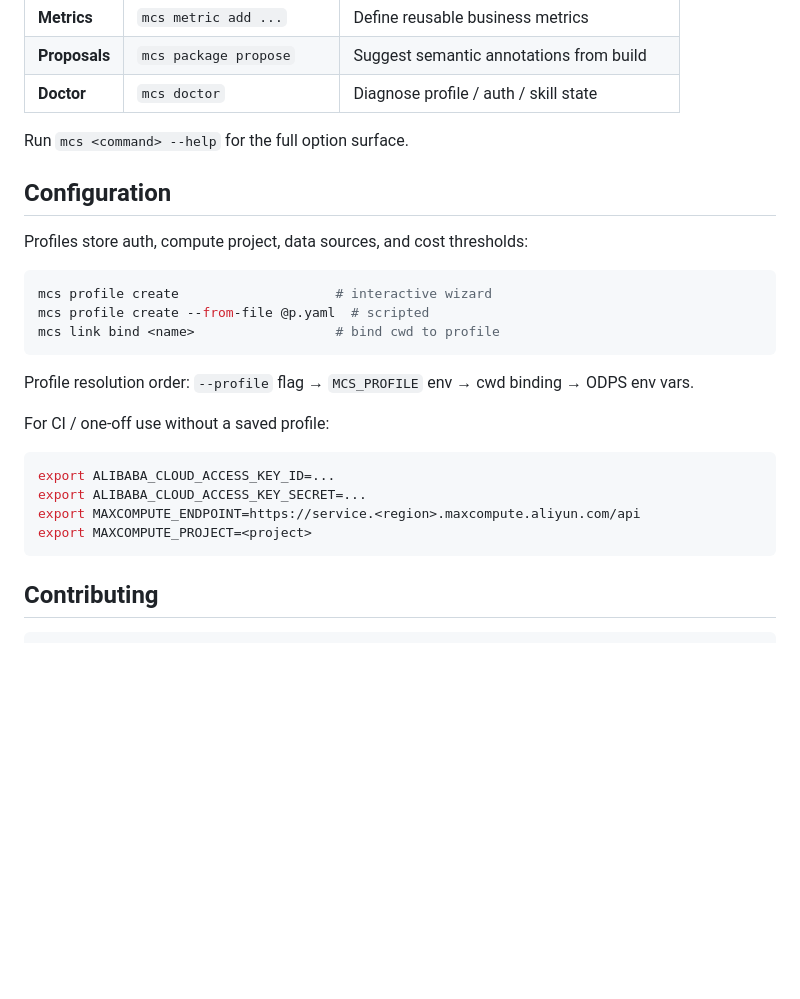
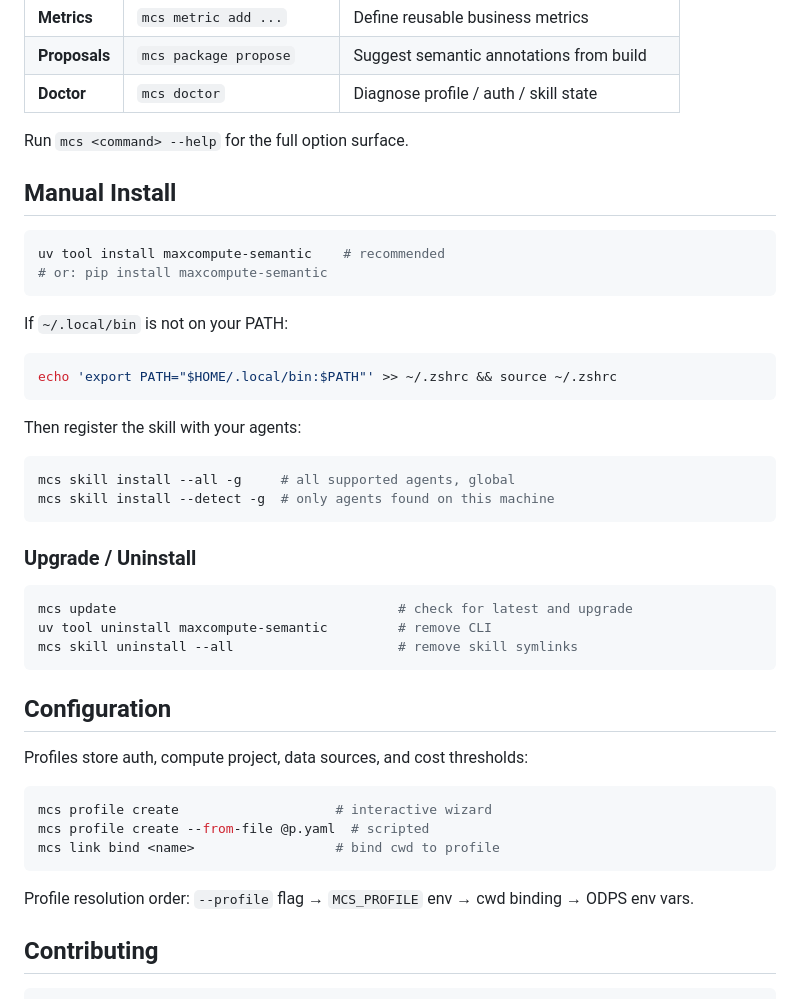
Before and after one commit to aliyun/maxcompute-semantic, a Markdown page: README.md, the part around one of its changes. Drawn GitHub-style; blank space fills up the shorter version.

````diff
--- a/README.md
+++ b/README.md
@@ -98,6 +81,34 @@ Supported agents: `claude-code`, `cursor`, `codex`, `gemini-cli`, `qwen-code`,
 
 Run `mcs <command> --help` for the full option surface.
 
+## Manual Install
+
+```bash
+uv tool install maxcompute-semantic    # recommended
+# or: pip install maxcompute-semantic
+```
+
+If `~/.local/bin` is not on your PATH:
+
+```bash
+echo 'export PATH="$HOME/.local/bin:$PATH"' >> ~/.zshrc && source ~/.zshrc
+```
+
+Then register the skill with your agents:
+
+```bash
+mcs skill install --all -g     # all supported agents, global
+mcs skill install --detect -g  # only agents found on this machine
+```
+
+### Upgrade / Uninstall
+
+```bash
+mcs update                                    # check for latest and upgrade
+uv tool uninstall maxcompute-semantic         # remove CLI
+mcs skill uninstall --all                     # remove skill symlinks
+```
+
 ## Configuration
 
 Profiles store auth, compute project, data sources, and cost thresholds:
@@ -109,15 +120,6 @@ mcs link bind <name>                  # bind cwd to profile
 ```
 
 Profile resolution order: `--profile` flag → `MCS_PROFILE` env → cwd binding → ODPS env vars.
-
-For CI / one-off use without a saved profile:
-
-```bash
-export ALIBABA_CLOUD_ACCESS_KEY_ID=...
-export ALIBABA_CLOUD_ACCESS_KEY_SECRET=...
-export MAXCOMPUTE_ENDPOINT=https://service.<region>.maxcompute.aliyun.com/api
-export MAXCOMPUTE_PROJECT=<project>
-```
 
 ## Contributing
 
````
Also changed, not shown: other parts of README.md (+28 -45 lines), README.zh-cn.md (+57 -54 lines).
